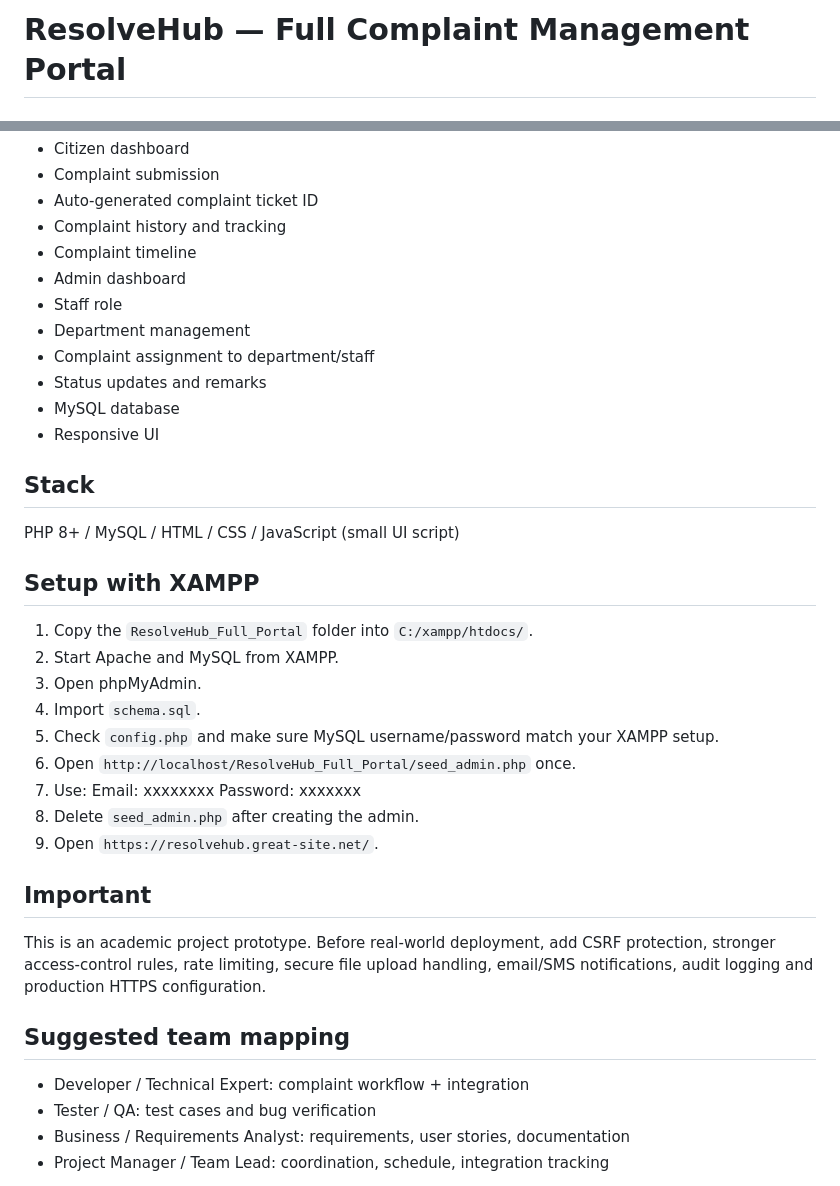
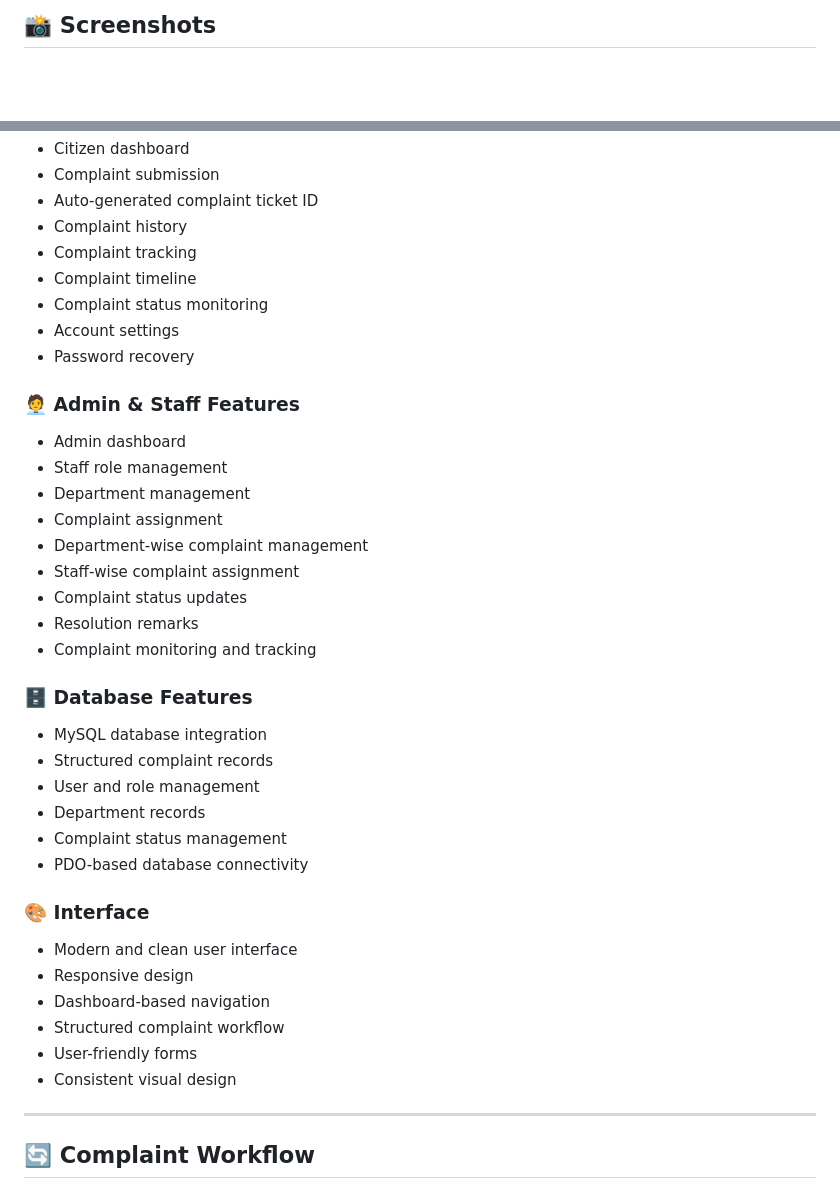
Before and after one commit to sauravkumar821010/ResolveHub, a Markdown page: README.md, 2 parts joined by grey strips. GitHub-like rendering; blank space fills up the shorter version.

Commit message:
Revise README for clarity and additional details
Updated README to enhance project description, features, and setup instructions.

```diff
--- a/README.md
+++ b/README.md
@@ -7,3 +12,3 @@
 
-# ResolveHub — Full Complaint Management Portal
+## 📸 Screenshots
 
@@ -13,40 +41,44 @@
 - Citizen dashboard
 - Complaint submission
 - Auto-generated complaint ticket ID
-- Complaint history and tracking
+- Complaint history
+- Complaint tracking
 - Complaint timeline
+- Complaint status monitoring
+- Account settings
+- Password recovery
+
+### 🧑‍💼 Admin & Staff Features
+
 - Admin dashboard
-- Staff role
+- Staff role management
 - Department management
-- Complaint assignment to department/staff
-- Status updates and remarks
-- MySQL database
-- Responsive UI
+- Complaint assignment
+- Department-wise complaint management
+- Staff-wise complaint assignment
+- Complaint status updates
+- Resolution remarks
+- Complaint monitoring and tracking
 
-## Stack
-PHP 8+ / MySQL / HTML / CSS / JavaScript (small UI script)
+### 🗄️ Database Features
 
-## Setup with XAMPP
-1. Copy the `ResolveHub_Full_Portal` folder into `C:/xampp/htdocs/`.
-2. Start Apache and MySQL from XAMPP.
-3. Open phpMyAdmin.
-4. Import `schema.sql`.
-5. Check `config.php` and make sure MySQL username/password match your XAMPP setup.
-6. Open `http://localhost/ResolveHub_Full_Portal/seed_admin.php` once.
-7. Use:
-   Email: xxxxxxxx
-   Password: xxxxxxx
-8. Delete `seed_admin.php` after creating the admin.
-9. Open `https://resolvehub.great-site.net/`.
+- MySQL database integration
+- Structured complaint records
+- User and role management
+- Department records
+- Complaint status management
+- PDO-based database connectivity
 
-## Important
-This is an academic project prototype. Before real-world deployment, add CSRF protection, stronger access-control rules, rate limiting, secure file upload handling, email/SMS notifications, audit logging and production HTTPS configuration.
+### 🎨 Interface
 
-## Suggested team mapping
-- Developer / Technical Expert: complaint workflow + integration
-- Tester / QA: test cases and bug verification
-- Business / Requirements Analyst: requirements, user stories, documentation
-- Project Manager / Team Lead: coordination, schedule, integration tracking
+- Modern and clean user interface
+- Responsive design
+- Dashboard-based navigation
+- Structured complaint workflow
+- User-friendly forms
+- Consistent visual design
 
+---
 
+## 🔄 Complaint Workflow
 
```
Also changed, not shown: other parts of README.md (+187 -13 lines).
